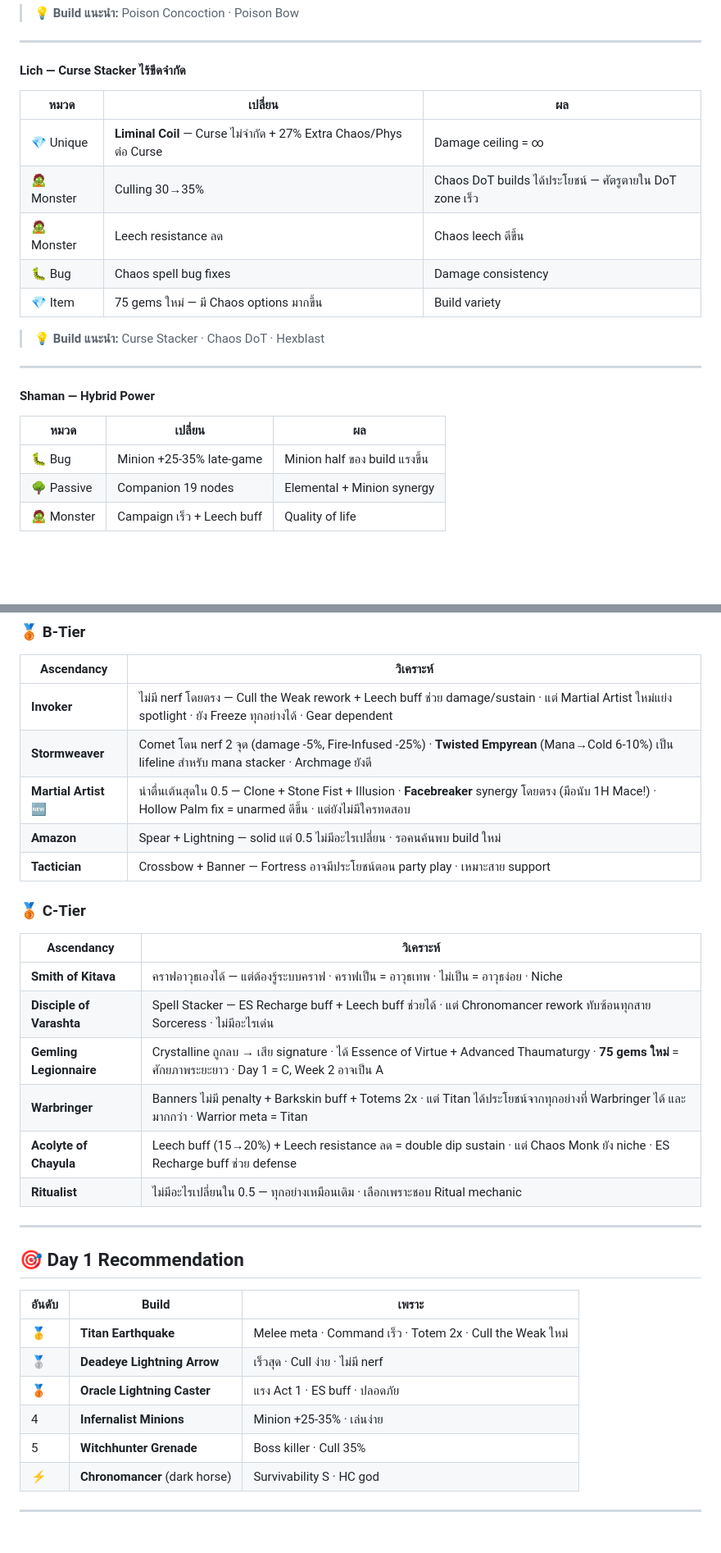
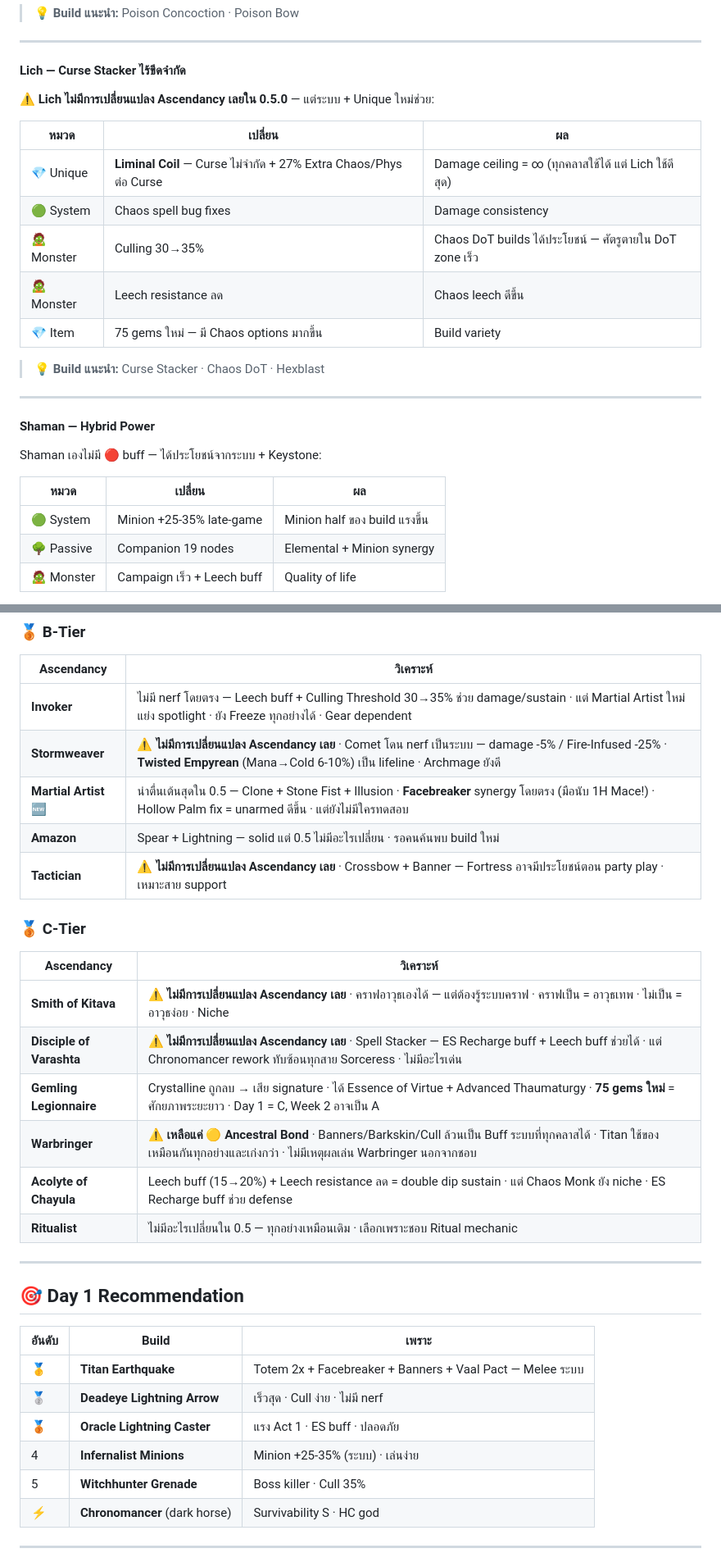
Before and after one commit to sompobgi99-cmyk/poe2-info-hub, a Markdown page: content/poe2-meta-builds.md, 2 parts joined by grey strips. Shown at 82% size. Rendered like a GitHub page; blank space fills up the shorter version.

```diff
--- a/content/poe2-meta-builds.md
+++ b/content/poe2-meta-builds.md
@@ -174,12 +178,14 @@ Culling คือ signature ของ Witchhunter — และ 0.5.0 buff culli
 
 #### Lich — Curse Stacker ไร้ขีดจำกัด
 
+⚠️ **Lich ไม่มีการเปลี่ยนแปลง Ascendancy เลยใน 0.5.0** — แต่ระบบ + Unique ใหม่ช่วย:
+
 | หมวด | เปลี่ยน | ผล |
 |------|--------|-----|
-| 💎 Unique | **Liminal Coil** — Curse ไม่จำกัด + 27% Extra Chaos/Phys ต่อ Curse | Damage ceiling = ∞ |
+| 💎 Unique | **Liminal Coil** — Curse ไม่จำกัด + 27% Extra Chaos/Phys ต่อ Curse | Damage ceiling = ∞ (ทุกคลาสใช้ได้ แต่ Lich ใช้ดีสุด) |
+| 🟢 System | Chaos spell bug fixes | Damage consistency |
 | 🧟 Monster | Culling 30→35% | Chaos DoT builds ได้ประโยชน์ — ศัตรูตายใน DoT zone เร็ว |
 | 🧟 Monster | Leech resistance ลด | Chaos leech ดีขึ้น |
-| 🐛 Bug | Chaos spell bug fixes | Damage consistency |
 | 💎 Item | 75 gems ใหม่ — มี Chaos options มากขึ้น | Build variety |
 
 > 💡 **Build แนะนำ:** Curse Stacker · Chaos DoT · Hexblast
@@ -188,9 +194,11 @@ Culling คือ signature ของ Witchhunter — และ 0.5.0 buff culli
 
 #### Shaman — Hybrid Power
 
+Shaman เองไม่มี 🔴 buff — ได้ประโยชน์จากระบบ + Keystone:
+
 | หมวด | เปลี่ยน | ผล |
 |------|--------|-----|
-| 🐛 Bug | Minion +25-35% late-game | Minion half ของ build แรงขึ้น |
+| 🟢 System | Minion +25-35% late-game | Minion half ของ build แรงขึ้น |
 | 🌳 Passive | Companion 19 nodes | Elemental + Minion synergy |
 | 🧟 Monster | Campaign เร็ว + Leech buff | Quality of life |
 
@@ -216,20 +224,20 @@ Culling คือ signature ของ Witchhunter — และ 0.5.0 buff culli
 
 | Ascendancy | วิเคราะห์ |
 |-----------|----------|
-| **Invoker** | ไม่มี nerf โดยตรง — Cull the Weak rework + Leech buff ช่วย damage/sustain · แต่ Martial Artist ใหม่แย่ง spotlight · ยัง Freeze ทุกอย่างได้ · Gear dependent |
-| **Stormweaver** | Comet โดน nerf 2 จุด (damage -5%, Fire-Infused -25%) · **Twisted Empyrean** (Mana→Cold 6-10%) เป็น lifeline สำหรับ mana stacker · Archmage ยังดี |
+| **Invoker** | ไม่มี nerf โดยตรง — Leech buff + Culling Threshold 30→35% ช่วย damage/sustain · แต่ Martial Artist ใหม่แย่ง spotlight · ยัง Freeze ทุกอย่างได้ · Gear dependent |
+| **Stormweaver** | ⚠️ **ไม่มีการเปลี่ยนแปลง Ascendancy เลย** · Comet โดน nerf เป็นระบบ — damage -5% / Fire-Infused -25% · **Twisted Empyrean** (Mana→Cold 6-10%) เป็น lifeline · Archmage ยังดี |
 | **Martial Artist** 🆕 | น่าตื่นเต้นสุดใน 0.5 — Clone + Stone Fist + Illusion · **Facebreaker** synergy โดยตรง (มือนับ 1H Mace!) · Hollow Palm fix = unarmed ดีขึ้น · แต่ยังไม่มีใครทดสอบ |
 | **Amazon** | Spear + Lightning — solid แต่ 0.5 ไม่มีอะไรเปลี่ยน · รอคนค้นพบ build ใหม่ |
-| **Tactician** | Crossbow + Banner — Fortress อาจมีประโยชน์ตอน party play · เหมาะสาย support |
+| **Tactician** | ⚠️ **ไม่มีการเปลี่ยนแปลง Ascendancy เลย** · Crossbow + Banner — Fortress อาจมีประโยชน์ตอน party play · เหมาะสาย support |
 
 ### 🥉 C-Tier
 
 | Ascendancy | วิเคราะห์ |
 |-----------|----------|
-| **Smith of Kitava** | คราฟอาวุธเองได้ — แต่ต้องรู้ระบบคราฟ · คราฟเป็น = อาวุธเทพ · ไม่เป็น = อาวุธง่อย · Niche |
-| **Disciple of Varashta** | Spell Stacker — ES Recharge buff + Leech buff ช่วยได้ · แต่ Chronomancer rework ทับซ้อนทุกสาย Sorceress · ไม่มีอะไรเด่น |
+| **Smith of Kitava** | ⚠️ **ไม่มีการเปลี่ยนแปลง Ascendancy เลย** · คราฟอาวุธเองได้ — แต่ต้องรู้ระบบคราฟ · คราฟเป็น = อาวุธเทพ · ไม่เป็น = อาวุธง่อย · Niche |
+| **Disciple of Varashta** | ⚠️ **ไม่มีการเปลี่ยนแปลง Ascendancy เลย** · Spell Stacker — ES Recharge buff + Leech buff ช่วยได้ · แต่ Chronomancer rework ทับซ้อนทุกสาย Sorceress · ไม่มีอะไรเด่น |
 | **Gemling Legionnaire** | Crystalline ถูกลบ → เสีย signature · ได้ Essence of Virtue + Advanced Thaumaturgy · **75 gems ใหม่** = ศักยภาพระยะยาว · Day 1 = C, Week 2 อาจเป็น A |
-| **Warbringer** | Banners ไม่มี penalty + Barkskin buff + Totems 2x · แต่ Titan ได้ประโยชน์จากทุกอย่างที่ Warbringer ได้ และมากกว่า · Warrior meta = Titan |
+| **Warbringer** | ⚠️ **เหลือแค่ 🟡 Ancestral Bond** · Banners/Barkskin/Cull ล้วนเป็น Buff ระบบที่ทุกคลาสได้ · Titan ใช้ของเหมือนกันทุกอย่างและเก่งกว่า · ไม่มีเหตุผลเล่น Warbringer นอกจากชอบ |
 | **Acolyte of Chayula** | Leech buff (15→20%) + Leech resistance ลด = double dip sustain · แต่ Chaos Monk ยัง niche · ES Recharge buff ช่วย defense |
 | **Ritualist** | ไม่มีอะไรเปลี่ยนใน 0.5 — ทุกอย่างเหมือนเดิม · เลือกเพราะชอบ Ritual mechanic |
 
@@ -239,10 +247,10 @@ Culling คือ signature ของ Witchhunter — และ 0.5.0 buff culli
 
 | อันดับ | Build | เพราะ |
 |--------|-------|-------|
-| 🥇 | **Titan Earthquake** | Melee meta · Command เร็ว · Totem 2x · Cull the Weak ใหม่ |
+| 🥇 | **Titan Earthquake** | Totem 2x + Facebreaker + Banners + Vaal Pact — Melee ระบบ |
 | 🥈 | **Deadeye Lightning Arrow** | เร็วสุด · Cull ง่าย · ไม่มี nerf |
 | 🥉 | **Oracle Lightning Caster** | แรง Act 1 · ES buff · ปลอดภัย |
-| 4 | **Infernalist Minions** | Minion +25-35% · เล่นง่าย |
+| 4 | **Infernalist Minions** | Minion +25-35% (ระบบ) · เล่นง่าย |
 | 5 | **Witchhunter Grenade** | Boss killer · Cull 35% |
 | ⚡ | **Chronomancer** (dark horse) | Survivability S · HC god |
 
```
Also changed, not shown: other parts of content/poe2-meta-builds.md (+32 -28 lines), content/poe2-buff-nerf.md (+10 -14 lines).
